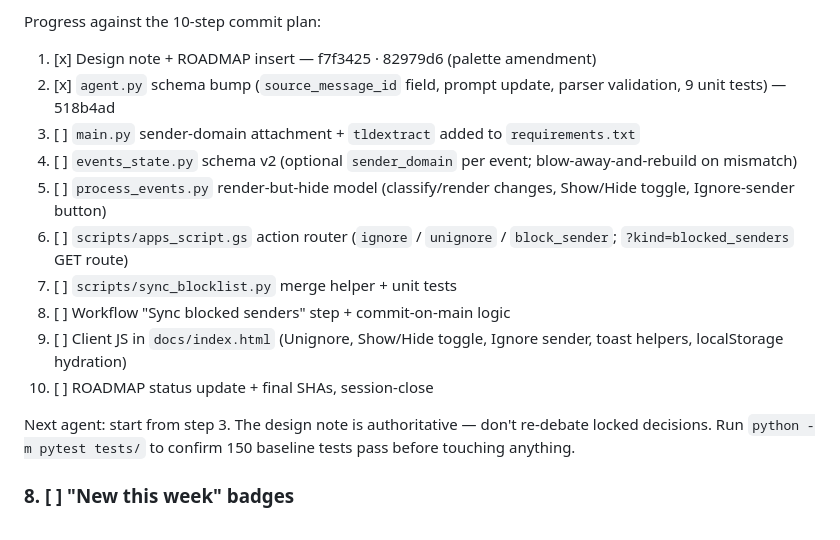
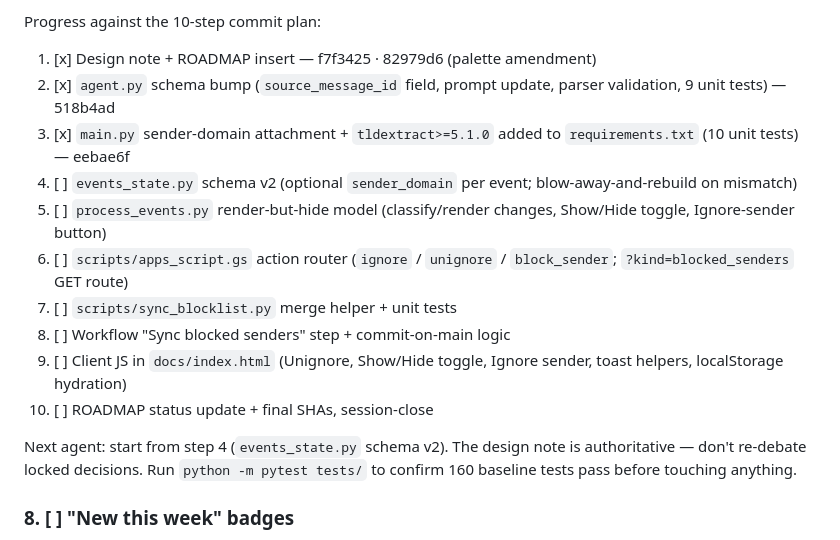
Before and after one commit to holmes1371/kidschedules, a Markdown page: ROADMAP.md, the part around the change. Rendered like a GitHub page.

Commit message:
ROADMAP: mark step 3 done (sender_domain attachment, eebae6f)

```diff
--- a/ROADMAP.md
+++ b/ROADMAP.md
@@ -83,7 +83,7 @@ Progress against the 10-step commit plan:
 
 1. [x] Design note + ROADMAP insert — f7f3425 · 82979d6 (palette amendment)
 2. [x] `agent.py` schema bump (`source_message_id` field, prompt update, parser validation, 9 unit tests) — 518b4ad
-3. [ ] `main.py` sender-domain attachment + `tldextract` added to `requirements.txt`
+3. [x] `main.py` sender-domain attachment + `tldextract>=5.1.0` added to `requirements.txt` (10 unit tests) — eebae6f
 4. [ ] `events_state.py` schema v2 (optional `sender_domain` per event; blow-away-and-rebuild on mismatch)
 5. [ ] `process_events.py` render-but-hide model (classify/render changes, Show/Hide toggle, Ignore-sender button)
 6. [ ] `scripts/apps_script.gs` action router (`ignore` / `unignore` / `block_sender`; `?kind=blocked_senders` GET route)
@@ -92,7 +92,7 @@ Progress against the 10-step commit plan:
 9. [ ] Client JS in `docs/index.html` (Unignore, Show/Hide toggle, Ignore sender, toast helpers, localStorage hydration)
 10. [ ] ROADMAP status update + final SHAs, session-close
 
-Next agent: start from step 3. The design note is authoritative — don't re-debate locked decisions. Run `python -m pytest tests/` to confirm 150 baseline tests pass before touching anything.
+Next agent: start from step 4 (`events_state.py` schema v2). The design note is authoritative — don't re-debate locked decisions. Run `python -m pytest tests/` to confirm 160 baseline tests pass before touching anything.
 
 ### 8. [ ] "New this week" badges
 
```
